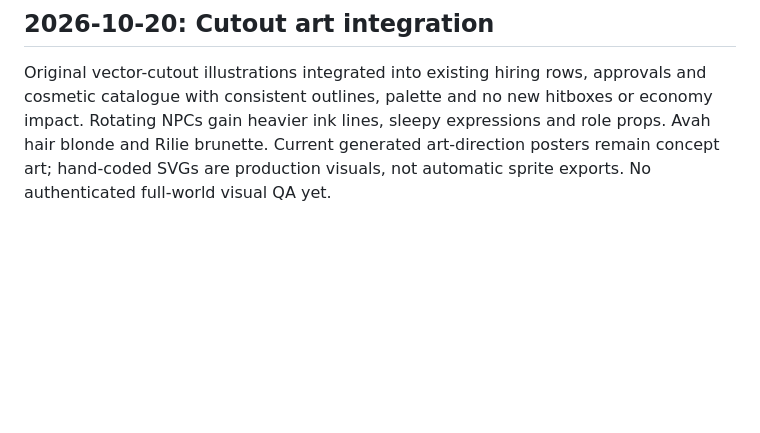
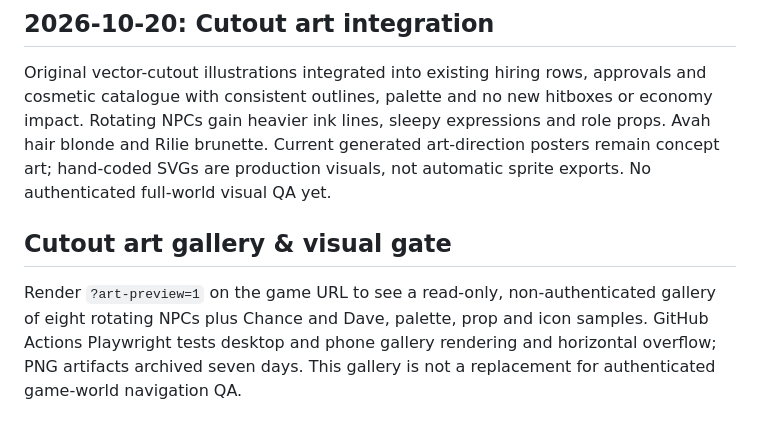
Before and after one commit to dadbod87/idle-hands, a Markdown page: docs/CURRENT_STATE.md, the part around the change. Rendered like a GitHub page; blank space fills up the shorter version.

Commit message:
Document cutout visual QA route and screenshot artifact limitations

```diff
--- a/docs/CURRENT_STATE.md
+++ b/docs/CURRENT_STATE.md
@@ -55,3 +55,6 @@ CI additionally runs Playwright Chromium entry smoke tests at desktop/mobile siz
 
 ## 2026-10-20: Cutout art integration
 Original vector-cutout illustrations integrated into existing hiring rows, approvals and cosmetic catalogue with consistent outlines, palette and no new hitboxes or economy impact. Rotating NPCs gain heavier ink lines, sleepy expressions and role props. Avah hair blonde and Rilie brunette. Current generated art-direction posters remain concept art; hand-coded SVGs are production visuals, not automatic sprite exports. No authenticated full-world visual QA yet.
+
+## Cutout art gallery & visual gate
+Render `?art-preview=1` on the game URL to see a read-only, non-authenticated gallery of eight rotating NPCs plus Chance and Dave, palette, prop and icon samples. GitHub Actions Playwright tests desktop and phone gallery rendering and horizontal overflow; PNG artifacts archived seven days. This gallery is not a replacement for authenticated game-world navigation QA.
```
